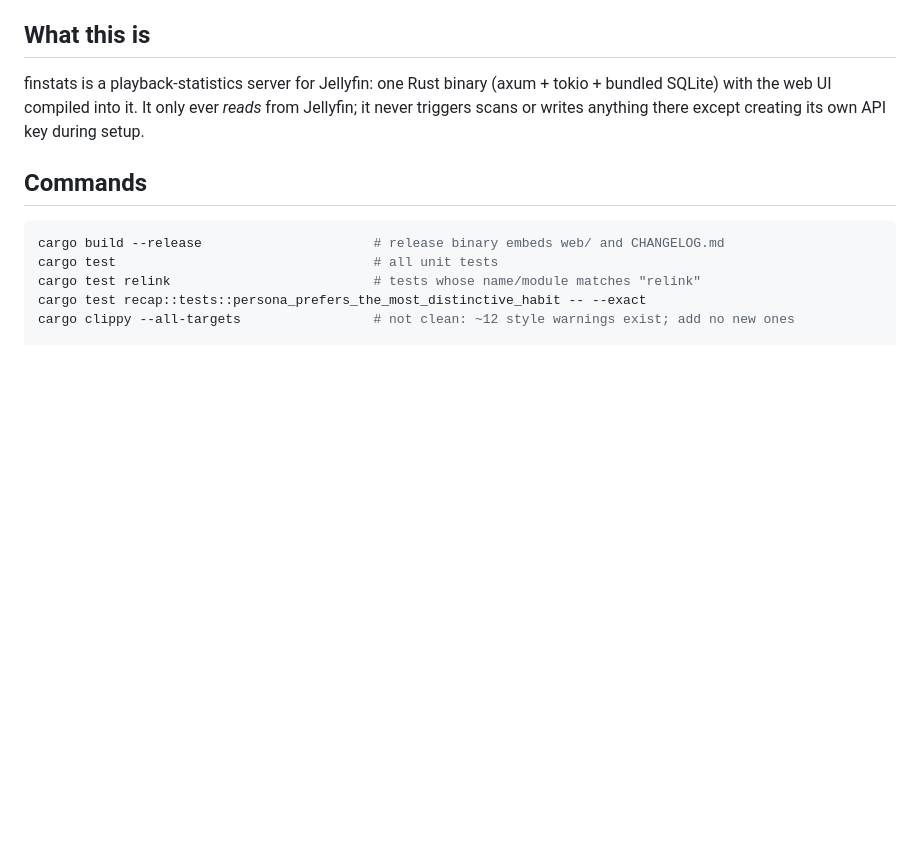
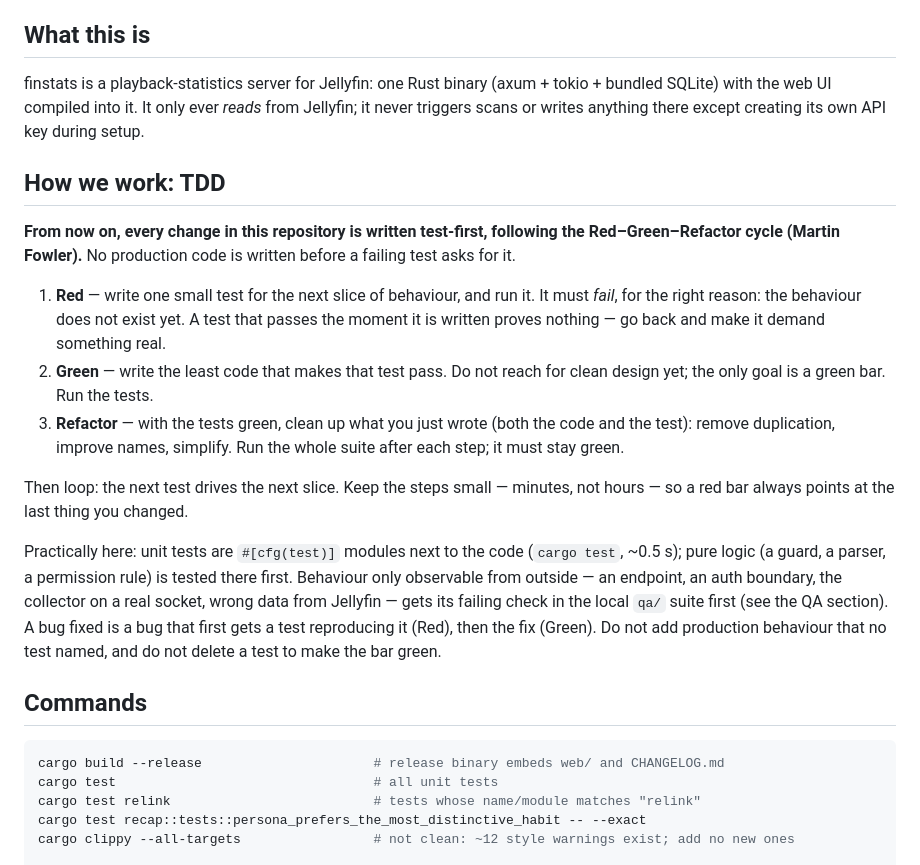
Before and after one commit to OlaYZen/finstats, a Markdown page: CLAUDE.md, the part around the change. Drawn GitHub-style; blank space fills up the shorter version.

Commit message:
docs: adopt test-first (Red-Green-Refactor) as the working rule

```diff
--- a/CLAUDE.md
+++ b/CLAUDE.md
@@ -7,6 +7,29 @@ This file provides guidance to Claude Code (claude.ai/code) when working with co
 finstats is a playback-statistics server for Jellyfin: one Rust binary (axum + tokio + bundled SQLite)
 with the web UI compiled into it. It only ever *reads* from Jellyfin; it never triggers scans or writes
 anything there except creating its own API key during setup.
+
+## How we work: TDD
+
+**From now on, every change in this repository is written test-first, following the Red–Green–Refactor
+cycle (Martin Fowler).** No production code is written before a failing test asks for it.
+
+1. **Red** — write one small test for the next slice of behaviour, and run it. It must *fail*, for the
+   right reason: the behaviour does not exist yet. A test that passes the moment it is written proves
+   nothing — go back and make it demand something real.
+2. **Green** — write the least code that makes that test pass. Do not reach for clean design yet; the
+   only goal is a green bar. Run the tests.
+3. **Refactor** — with the tests green, clean up what you just wrote (both the code and the test): remove
+   duplication, improve names, simplify. Run the whole suite after each step; it must stay green.
+
+Then loop: the next test drives the next slice. Keep the steps small — minutes, not hours — so a red bar
+always points at the last thing you changed.
+
+Practically here: unit tests are `#[cfg(test)]` modules next to the code (`cargo test`, ~0.5 s); pure
+logic (a guard, a parser, a permission rule) is tested there first. Behaviour only observable from
+outside — an endpoint, an auth boundary, the collector on a real socket, wrong data from Jellyfin — gets
+its failing check in the local `qa/` suite first (see the QA section). A bug fixed is a bug that first
+gets a test reproducing it (Red), then the fix (Green). Do not add production behaviour that no test
+named, and do not delete a test to make the bar green.
 
 ## Commands
 
```
